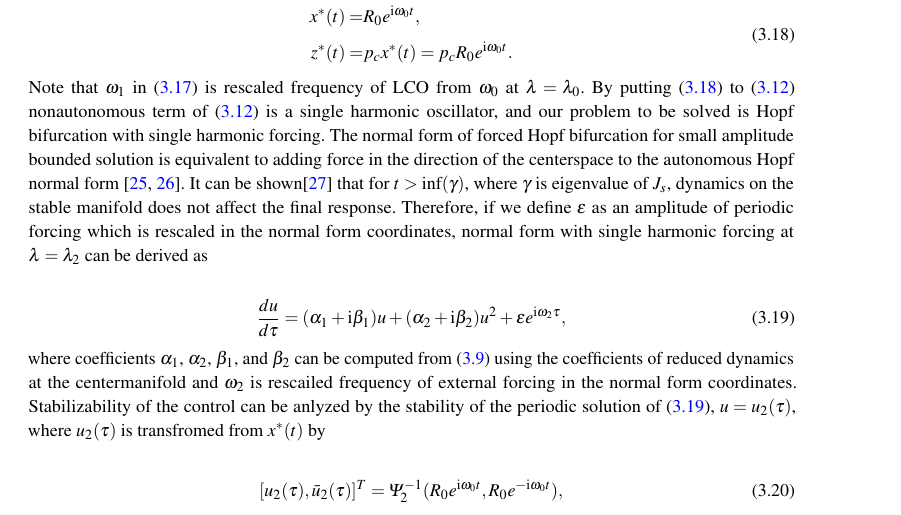
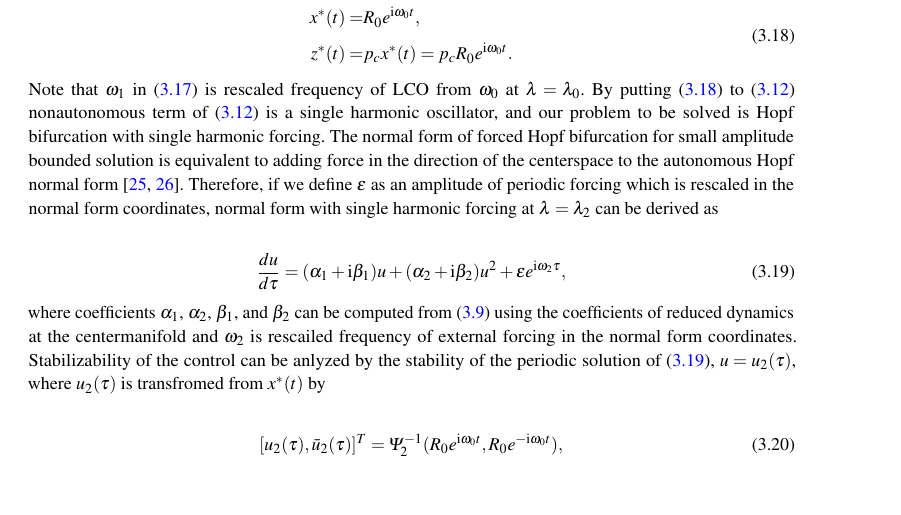
Before and after one commit to Kyounghyunlee/Hopf_CBC_Paper, a LaTeX document (RSPA_Author_tex.tex): part of page 6 of 22, cut so that both start at the same text, the shorter picture padded with empty space. Compiled offline with pdfLaTeX.

Commit message:
Reference error fixed

```diff
--- a/RSPA_Author_tex.tex
+++ b/RSPA_Author_tex.tex
@@ -344,7 +344,7 @@ z^*(t)=&p_cx^*(t)=p_cR_0e^{\textrm{i}\omega_0 t}.
 \end{split}
 \end{align}
 
-\noindent Note that $\omega_1$ in \Eref{eq:16} is rescaled frequency of LCO from $\omega_0$ at $\lambda=\lambda_0$. By putting \Eref{eq:17} to \Eref{eq:11} nonautonomous term of \Eref{eq:11} is a single harmonic oscillator, and our problem to be solved is Hopf bifurcation with single harmonic forcing. The normal form of forced Hopf bifurcation for small amplitude bounded solution is equivalent to adding force in the direction of the centerspace to the autonomous Hopf normal form \cite{golubitsky2012feed,elphick1987normal}. It can be shown\cite{guckenheimer1983nonlinear} that for $t>\textrm{inf}(\gamma)$, where $\gamma$ is eigenvalue of $J_s$, dynamics on the stable manifold does not affect the final response. Therefore, if we define $\epsilon$ as an amplitude of periodic forcing which is rescaled in the normal form coordinates, normal form with single harmonic forcing at $\lambda=\lambda_2$ can be derived as
+\noindent Note that $\omega_1$ in \Eref{eq:16} is rescaled frequency of LCO from $\omega_0$ at $\lambda=\lambda_0$. By putting \Eref{eq:17} to \Eref{eq:11} nonautonomous term of \Eref{eq:11} is a single harmonic oscillator, and our problem to be solved is Hopf bifurcation with single harmonic forcing. The normal form of forced Hopf bifurcation for small amplitude bounded solution is equivalent to adding force in the direction of the centerspace to the autonomous Hopf normal form \cite{golubitsky2012feed,elphick1987normal}. Therefore, if we define $\epsilon$ as an amplitude of periodic forcing which is rescaled in the normal form coordinates, normal form with single harmonic forcing at $\lambda=\lambda_2$ can be derived as
 
 \begin{align}\label{eq:18}
   \frac{du}{d\tau}=(\alpha_1+\textrm{i}\beta_1)u+(\alpha_2+\textrm{i}\beta_2)u^2+\epsilon e^{\textrm{i}\omega_2\tau},
```
Also changed, not shown: RSPA_Author_tex.bbl, RSPA_Author_tex.pdf, 5 other files.
